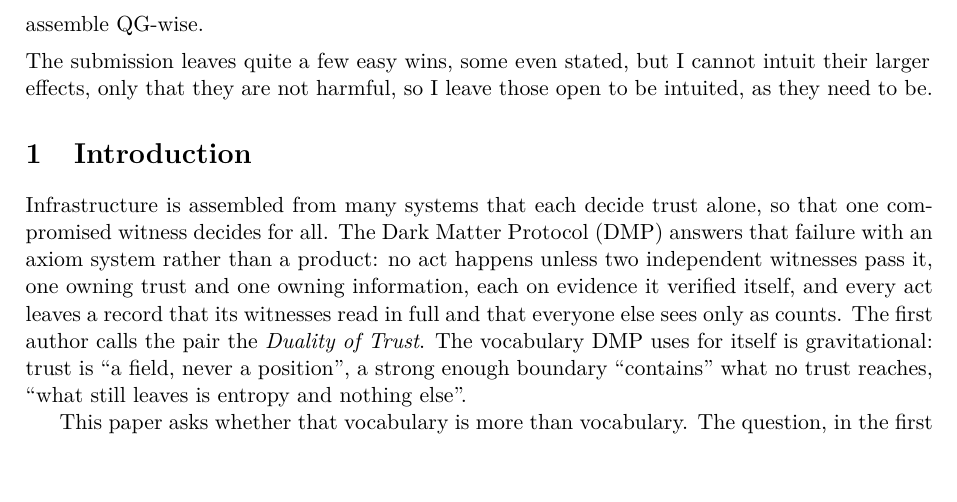
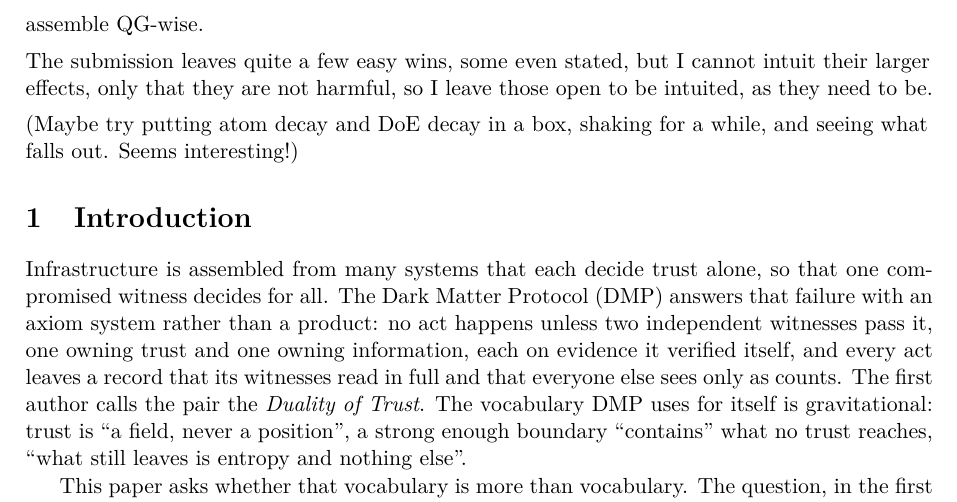
Before and after one commit to StevenHrovat/gravity, a LaTeX paper (docs/guid/guid.tex, which reads docs/guid/preface.tex): part of page 3 of 12, cut so that both start at the same text. Compiled offline with pdfLaTeX.

Commit message:
GUID preface: the owner's last addition at the very end (18:17Z), word for word
Co-Authored-By: Claude Opus 5.5 <noreply@anthropic.com>
Claude-Session: https://claude.ai/code/session_01HLCqUVEZ8tgPTMZckhzCKL

```diff
--- a/docs/guid/preface.tex
+++ b/docs/guid/preface.tex
@@ -34,5 +34,6 @@ Dualistic systems do not seem to be able to be intuitable by singular systems, a
 - Existence is able to project information through a dimension border to contain a contaminated state, while also not loosing Existence, by reversing the timeflow of the information that went in into Existence coming out, thus spanning a LITERAL event horizon.\\
 (In IT terms, sandboxing and revoking trust, because it would cause instability in the systems)\\[1ex]
 But these two impossible things MUST be true, because they MUST happen for an EMT to assemble QG-wise.\\[1ex]
-The submission leaves quite a few easy wins, some even stated, but I cannot intuit their larger effects, only that they are not harmful, so I leave those open to be intuited, as they need to be.
+The submission leaves quite a few easy wins, some even stated, but I cannot intuit their larger effects, only that they are not harmful, so I leave those open to be intuited, as they need to be.\\[1ex]
+(Maybe try putting atom decay and DoE decay in a box, shaking for a while, and seeing what falls out. Seems interesting!)
 \end{flushleft}
```
Also changed, not shown: docs/guid/README.md, docs/guid/preface.tex (2 more changed lines).
